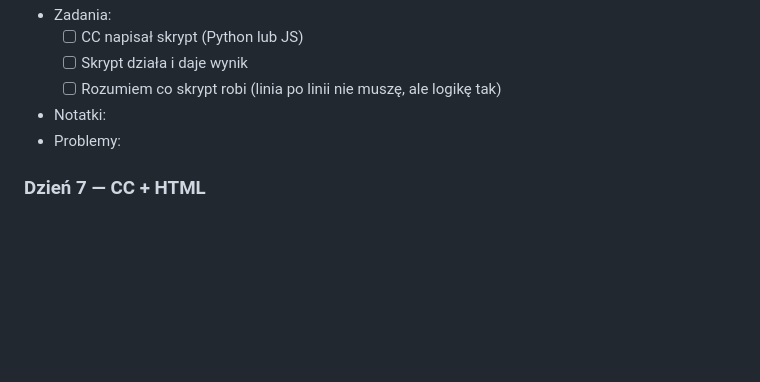
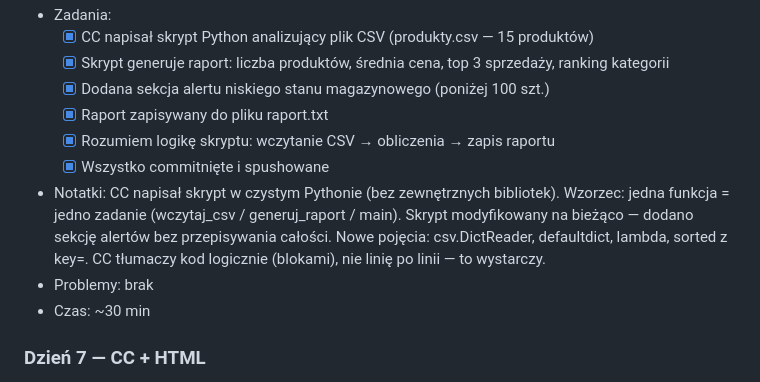
Before and after one commit to AgencjaAQQ/Ai_Lab, a Markdown page: nauka/dziennik.md, the part around one of its changes. Drawn GitHub-style; blank space fills up the shorter version.

Commit message:
Dzień 6 – aktualizacja dziennika, skrypt CSV zaliczony

```diff
--- a/nauka/dziennik.md
+++ b/nauka/dziennik.md
@@ -108,9 +108,13 @@ GOTOWY. Prowadź mnie przez Dzień [numer].
 - Zadania:
-  - [ ] CC napisał skrypt (Python lub JS)
-  - [ ] Skrypt działa i daje wynik
-  - [ ] Rozumiem co skrypt robi (linia po linii nie muszę, ale logikę tak)
-- Notatki:
-- Problemy:
+  - [x] CC napisał skrypt Python analizujący plik CSV (produkty.csv — 15 produktów)
+  - [x] Skrypt generuje raport: liczba produktów, średnia cena, top 3 sprzedaży, ranking kategorii
+  - [x] Dodana sekcja alertu niskiego stanu magazynowego (poniżej 100 szt.)
+  - [x] Raport zapisywany do pliku raport.txt
+  - [x] Rozumiem logikę skryptu: wczytanie CSV → obliczenia → zapis raportu
+  - [x] Wszystko commitnięte i spushowane
+- Notatki: CC napisał skrypt w czystym Pythonie (bez zewnętrznych bibliotek). Wzorzec: jedna funkcja = jedno zadanie (wczytaj_csv / generuj_raport / main). Skrypt modyfikowany na bieżąco — dodano sekcję alertów bez przepisywania całości. Nowe pojęcia: csv.DictReader, defaultdict, lambda, sorted z key=. CC tłumaczy kod logicznie (blokami), nie linię po linii — to wystarczy.
+- Problemy: brak
+- Czas: ~30 min
 
 ### Dzień 7 — CC + HTML
 - Status: [ ] ZROBIONY
```
Also changed, not shown: other parts of nauka/dziennik.md (+2 -2 lines).
